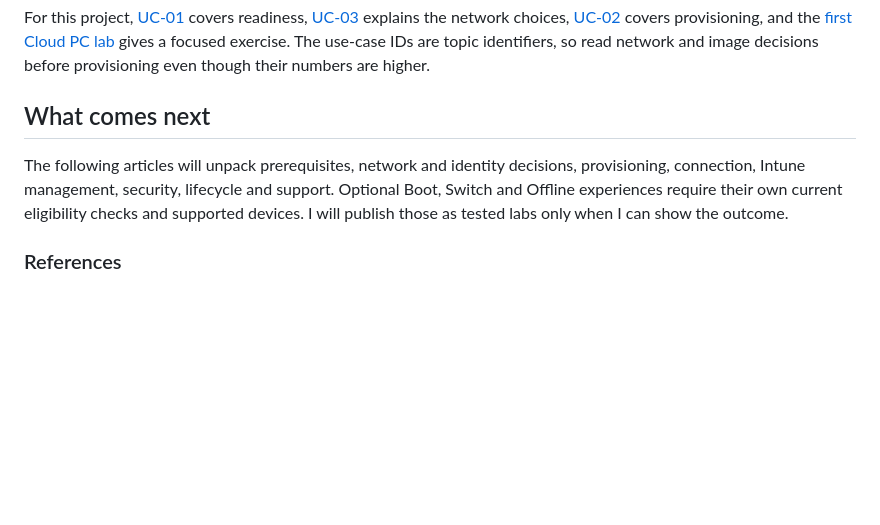
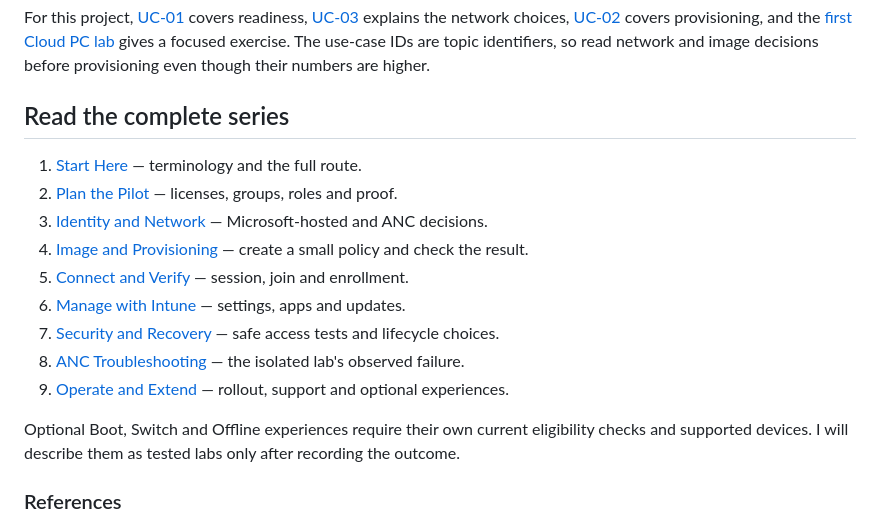
Before and after one commit to AddySidd27/cloud-ai-notes, a Markdown page: src/posts/windows-365-01-start-here.md, the part around the change. GitHub-like rendering; blank space fills up the shorter version.

Commit message:
Link all Windows 365 learning chapters from start page

```diff
--- a/src/posts/windows-365-01-start-here.md
+++ b/src/posts/windows-365-01-start-here.md
@@ -64,9 +64,19 @@ For each action, record the date, pilot group, intended setting, assignment stat
 
 For this project, [UC-01](https://github.com/AddySidd27/Windows365-enterprise-engineering/blob/main/use-cases/UC-01-tenant-readiness-and-pilot-design.md) covers readiness, [UC-03](https://github.com/AddySidd27/Windows365-enterprise-engineering/blob/main/use-cases/UC-03-network-architecture.md) explains the network choices, [UC-02](https://github.com/AddySidd27/Windows365-enterprise-engineering/blob/main/use-cases/UC-02-enterprise-provisioning.md) covers provisioning, and the [first Cloud PC lab](https://github.com/AddySidd27/Windows365-enterprise-engineering/blob/main/docs/02-first-cloud-pc-lab.md) gives a focused exercise. The use-case IDs are topic identifiers, so read network and image decisions before provisioning even though their numbers are higher.
 
-## What comes next
+## Read the complete series
 
-The following articles will unpack prerequisites, network and identity decisions, provisioning, connection, Intune management, security, lifecycle and support. Optional Boot, Switch and Offline experiences require their own current eligibility checks and supported devices. I will publish those as tested labs only when I can show the outcome.
+1. [Start Here](/windows-365/start-here/) — terminology and the full route.
+2. [Plan the Pilot](/windows-365/plan-the-pilot/) — licenses, groups, roles and proof.
+3. [Identity and Network](/windows-365/identity-network/) — Microsoft-hosted and ANC decisions.
+4. [Image and Provisioning](/windows-365/provision/) — create a small policy and check the result.
+5. [Connect and Verify](/windows-365/connect-verify/) — session, join and enrollment.
+6. [Manage with Intune](/windows-365/manage-intune/) — settings, apps and updates.
+7. [Security and Recovery](/windows-365/security-recovery/) — safe access tests and lifecycle choices.
+8. [ANC Troubleshooting](/windows-365/anc-troubleshooting/) — the isolated lab's observed failure.
+9. [Operate and Extend](/windows-365/operate-and-extend/) — rollout, support and optional experiences.
+
+Optional Boot, Switch and Offline experiences require their own current eligibility checks and supported devices. I will describe them as tested labs only after recording the outcome.
 
 ### References
 
```
